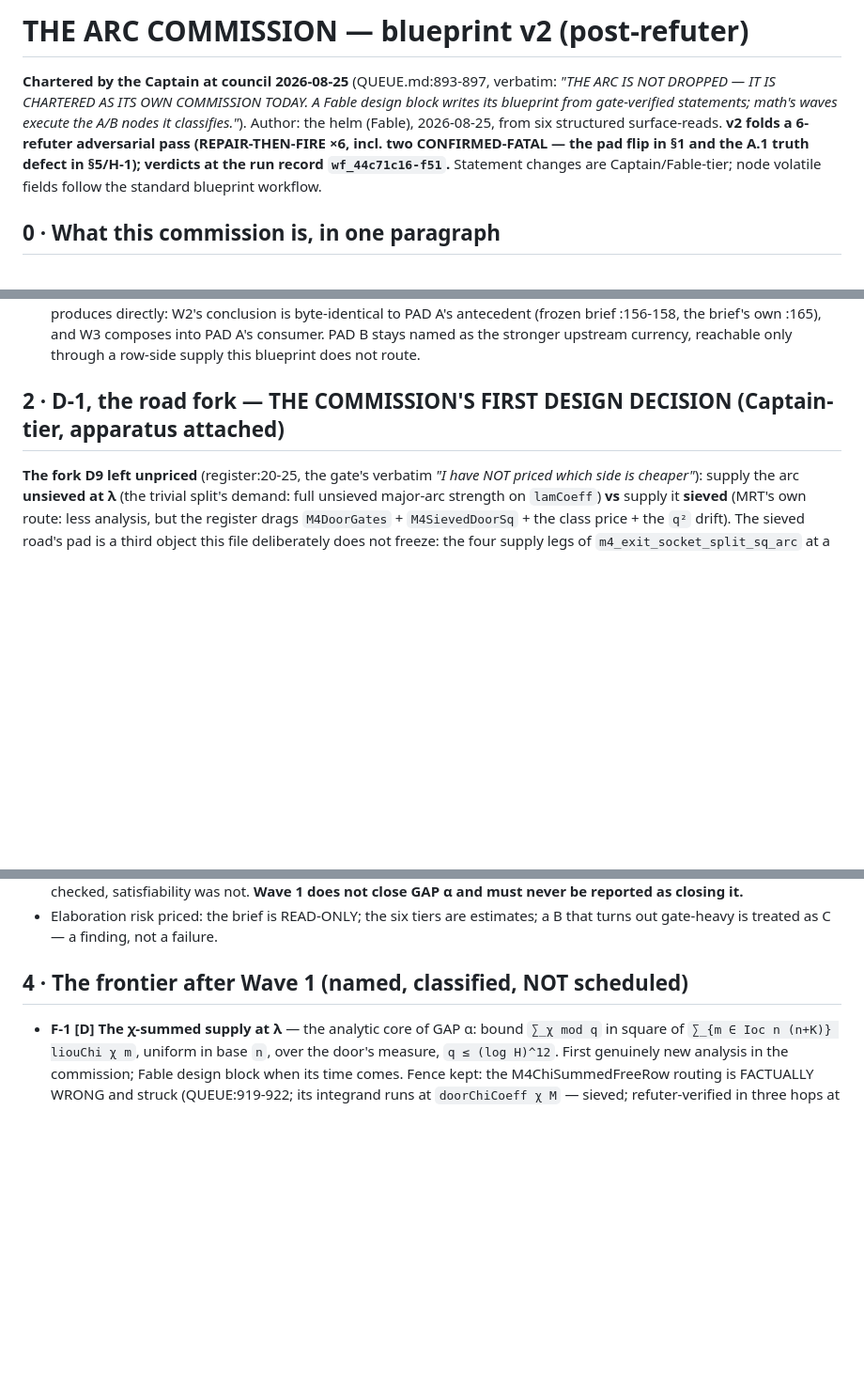
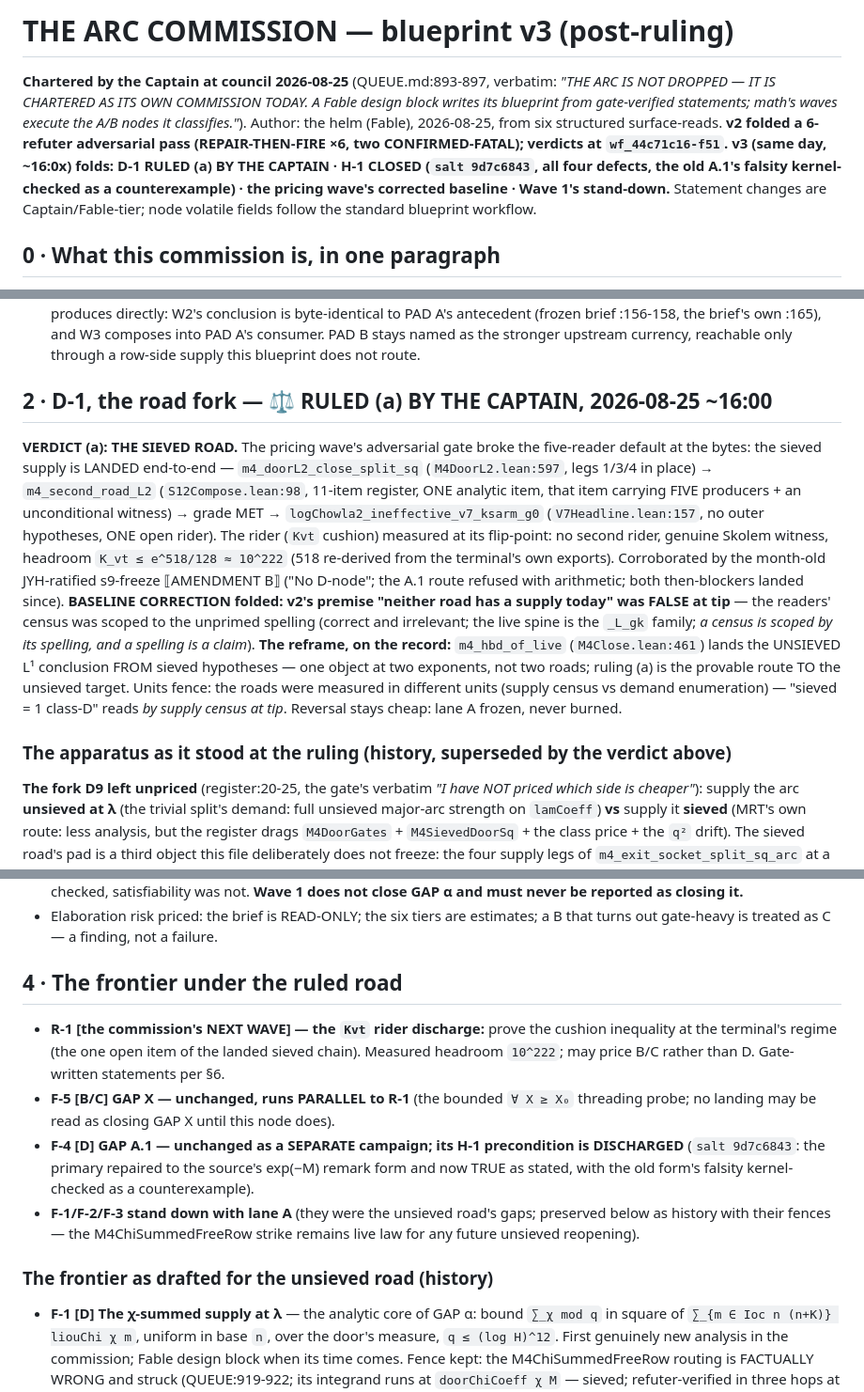
Before and after one commit to jyh/salt, a Markdown page: docs/blueprints/arc.md, 3 parts joined by grey strips. Shown at 94% size. Rendered like a GitHub page; blank space fills up the shorter version.

Commit message:
arc commission: blueprint v3 — D-1 RULED (a) folded, H-1 closed, Wave 1 stood down un-burned, frontier re-cut to the rider wave
All v2 sections preserved in place as history under the ruling.

Co-Authored-By: Claude Fable 5 <noreply@anthropic.com>

```diff
--- a/docs/blueprints/arc.md
+++ b/docs/blueprints/arc.md
@@ -1,12 +1,14 @@
-# THE ARC COMMISSION — blueprint v2 (post-refuter)
+# THE ARC COMMISSION — blueprint v3 (post-ruling)
 
 **Chartered by the Captain at council 2026-08-25** (QUEUE.md:893-897, verbatim: *"THE ARC IS
 NOT DROPPED — IT IS CHARTERED AS ITS OWN COMMISSION TODAY. A Fable design block writes its
 blueprint from gate-verified statements; math's waves execute the A/B nodes it classifies."*).
-Author: the helm (Fable), 2026-08-25, from six structured surface-reads. **v2 folds a 6-refuter
-adversarial pass (REPAIR-THEN-FIRE ×6, incl. two CONFIRMED-FATAL — the pad flip in §1 and the
-A.1 truth defect in §5/H-1); verdicts at the run record `wf_44c71c16-f51`.** Statement changes
-are Captain/Fable-tier; node volatile fields follow the standard blueprint workflow.
+Author: the helm (Fable), 2026-08-25, from six structured surface-reads. **v2 folded a 6-refuter
+adversarial pass (REPAIR-THEN-FIRE ×6, two CONFIRMED-FATAL); verdicts at `wf_44c71c16-f51`.
+v3 (same day, ~16:0x) folds: D-1 RULED (a) BY THE CAPTAIN · H-1 CLOSED (`salt 9d7c6843`, all
+four defects, the old A.1's falsity kernel-checked as a counterexample) · the pricing wave's
+corrected baseline · Wave 1's stand-down.** Statement changes are Captain/Fable-tier; node
+volatile fields follow the standard blueprint workflow.
 
 ## 0 · What this commission is, in one paragraph
 
@@ -49,7 +51,27 @@ close; every wave carries that sentence.
   PAD A's consumer. PAD B stays named as the stronger upstream currency, reachable only
   through a row-side supply this blueprint does not route.
 
-## 2 · D-1, the road fork — THE COMMISSION'S FIRST DESIGN DECISION (Captain-tier, apparatus attached)
+## 2 · D-1, the road fork — ⚖️ RULED (a) BY THE CAPTAIN, 2026-08-25 ~16:00
+
+**VERDICT (a): THE SIEVED ROAD.** The pricing wave's adversarial gate broke the five-reader
+default at the bytes: the sieved supply is LANDED end-to-end — `m4_doorL2_close_split_sq`
+(`M4DoorL2.lean:597`, legs 1/3/4 in place) → `m4_second_road_L2` (`S12Compose.lean:98`,
+11-item register, ONE analytic item, that item carrying FIVE producers + an unconditional
+witness) → grade MET → `logChowla2_ineffective_v7_ksarm_g0` (`V7Headline.lean:157`, no outer
+hypotheses, ONE open rider). The rider (`Kvt` cushion) measured at its flip-point: no second
+rider, genuine Skolem witness, headroom `K_vt ≤ e^518/128 ≈ 10^222` (518 re-derived from the
+terminal's own exports). Corroborated by the month-old JYH-ratified s9-freeze ⟦AMENDMENT B⟧
+("No D-node"; the A.1 route refused with arithmetic; both then-blockers landed since).
+**BASELINE CORRECTION folded: v2's premise "neither road has a supply today" was FALSE at
+tip** — the readers' census was scoped to the unprimed spelling (correct and irrelevant; the
+live spine is the `_L_gk` family; *a census is scoped by its spelling, and a spelling is a
+claim*). **The reframe, on the record:** `m4_hbd_of_live` (`M4Close.lean:461`) lands the
+UNSIEVED L¹ conclusion FROM sieved hypotheses — one object at two exponents, not two roads;
+ruling (a) is the provable route TO the unsieved target. Units fence: the roads were measured
+in different units (supply census vs demand enumeration) — "sieved = 1 class-D" reads *by
+supply census at tip*. Reversal stays cheap: lane A frozen, never burned.
+
+### The apparatus as it stood at the ruling (history, superseded by the verdict above)
 
 **The fork D9 left unpriced** (register:20-25, the gate's verbatim *"I have NOT priced which
 side is cheaper"*): supply the arc **unsieved at λ** (the trivial split's demand: full
@@ -113,7 +143,21 @@ side** — taken only at the Captain's word or after D-1's pricing report (§7).
 - Elaboration risk priced: the brief is READ-ONLY; the six tiers are estimates; a B that
   turns out gate-heavy is treated as C — a finding, not a failure.
 
-## 4 · The frontier after Wave 1 (named, classified, NOT scheduled)
+## 4 · The frontier under the ruled road
+
+- **R-1 [the commission's NEXT WAVE] — the `Kvt` rider discharge:** prove the cushion
+  inequality at the terminal's regime (the one open item of the landed sieved chain).
+  Measured headroom `10^222`; may price B/C rather than D. Gate-written statements per §6.
+- **F-5 [B/C] GAP X — unchanged, runs PARALLEL to R-1** (the bounded `∀ X ≥ X₀` threading
+  probe; no landing may be read as closing GAP X until this node does).
+- **F-4 [D] GAP A.1 — unchanged as a SEPARATE campaign; its H-1 precondition is DISCHARGED**
+  (`salt 9d7c6843`: the primary repaired to the source's exp(−M) remark form and now TRUE as
+  stated, with the old form's falsity kernel-checked as a counterexample).
+- **F-1/F-2/F-3 stand down with lane A** (they were the unsieved road's gaps; preserved
+  below as history with their fences — the M4ChiSummedFreeRow strike remains live law for
+  any future unsieved reopening).
+
+### The frontier as drafted for the unsieved road (history)
 
 - **F-1 [D] The χ-summed supply at λ** — the analytic core of GAP α: bound `∑_χ mod q` in
   square of `∑_{m ∈ Ioc n (n+K)} liouChi χ m`, uniform in base `n`, over the door's measure,
```
Also changed, not shown: other parts of docs/blueprints/arc.md (+23 -4 lines).
